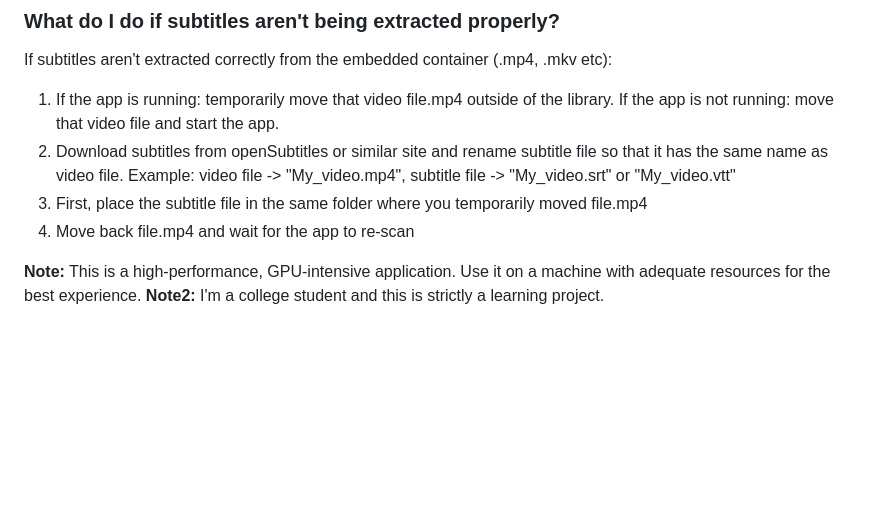
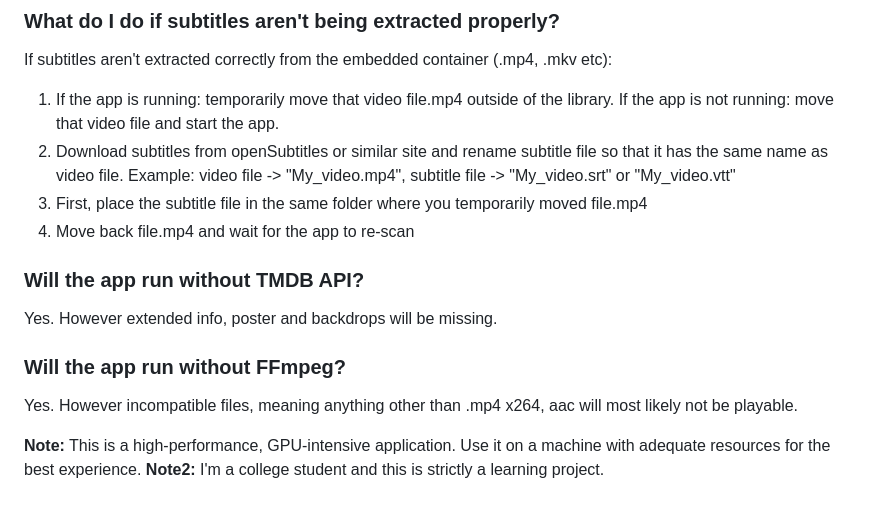
Before and after one commit to adrian-slomka/local-media-server, a Markdown page: README.md, the part around the change. GitHub-like rendering; blank space fills up the shorter version.

```diff
--- a/README.md
+++ b/README.md
@@ -104,7 +104,11 @@ If subtitles aren't extracted correctly from the embedded container (.mp4, .mkv
 3) First, place the subtitle file in the same folder where you temporarily moved file.mp4
 4) Move back file.mp4 and wait for the app to re-scan
 
+### Will the app run without TMDB API?
+Yes. However extended info, poster and backdrops will be missing.
 
+### Will the app run without FFmpeg?
+Yes. However incompatible files, meaning anything other than .mp4 x264, aac will most likely not be playable.
 
 **Note:** This is a high-performance, GPU-intensive application. Use it on a machine with adequate resources for the best experience.
 **Note2:** I'm a college student and this is strictly a learning project.
```
